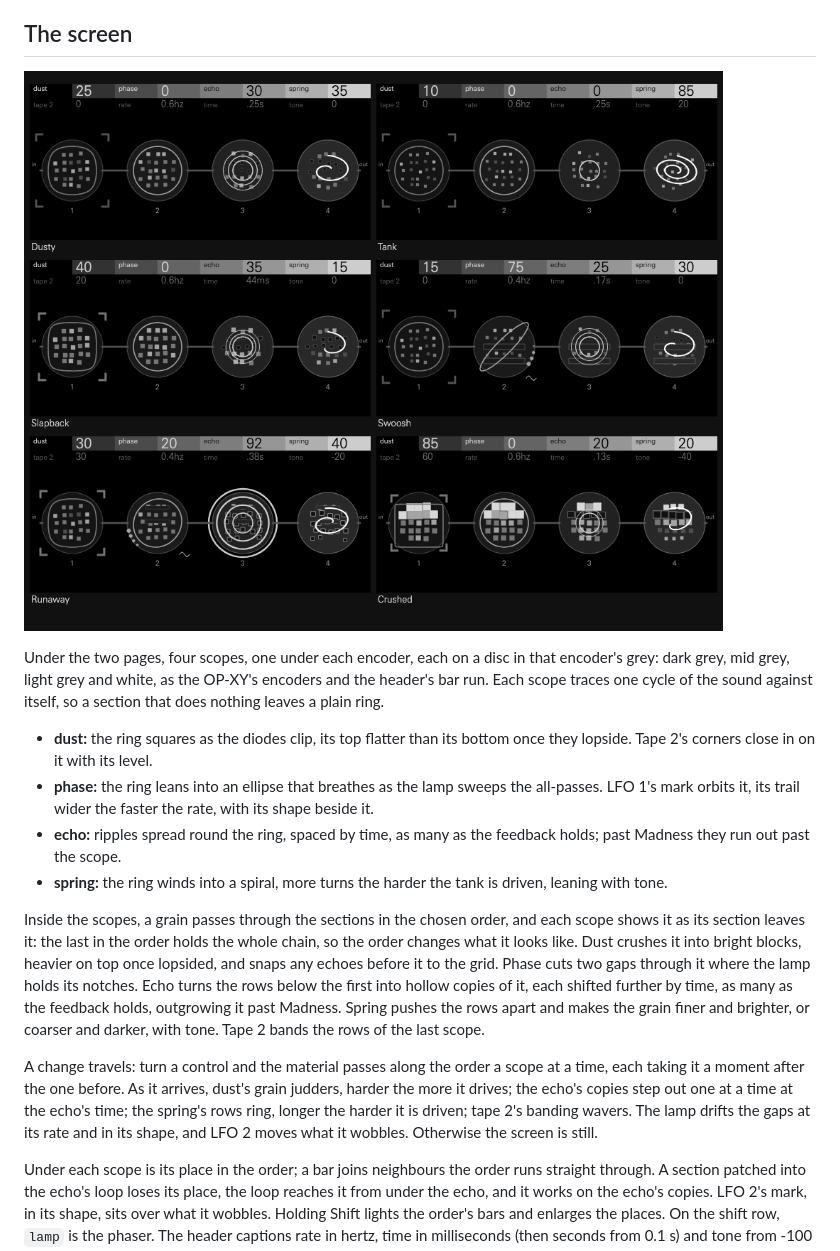
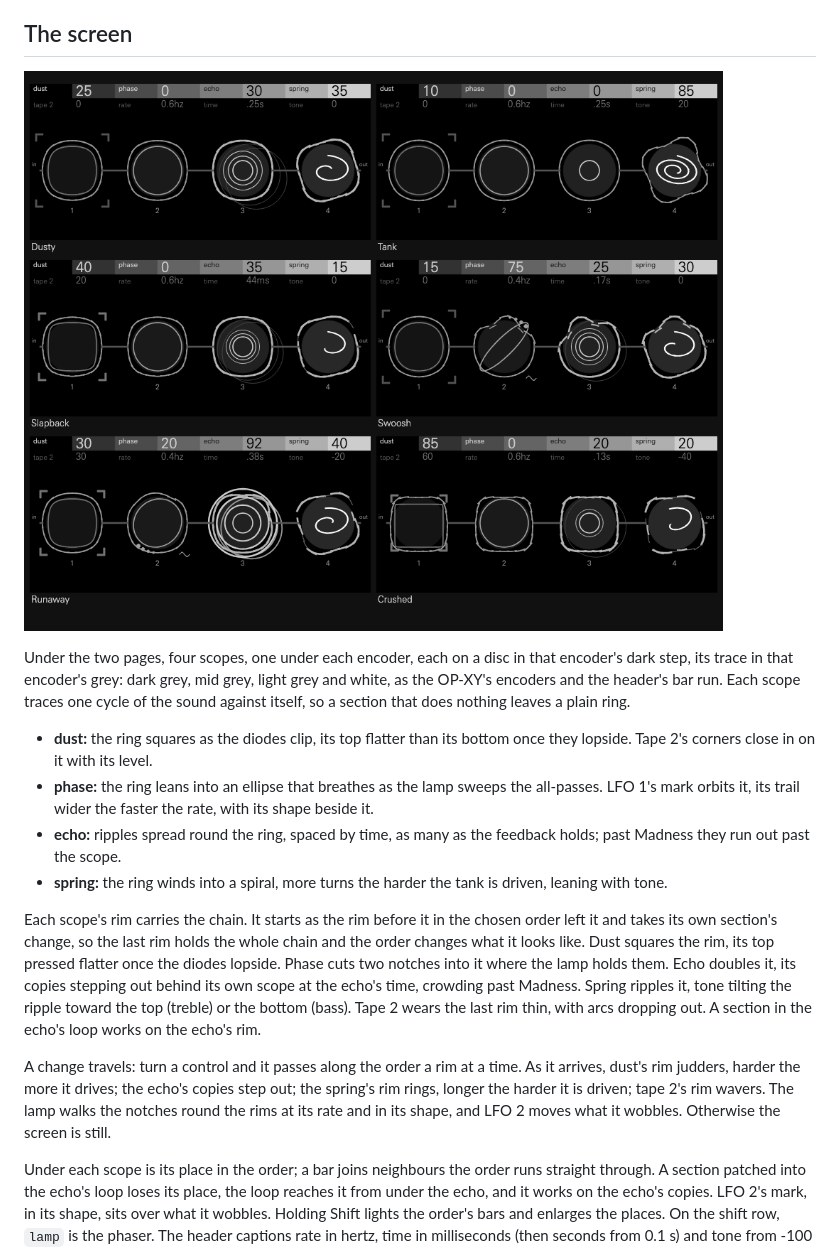
Before and after one commit to mmockett/OP-XY-ModFX, a Markdown page: lint/README.md, the part around the change. GitHub-like rendering; pictures changed too: lint/screens.png.

Commit message:
Lint prototype: the rims carry the chain instead of a grain
Each scope's rim is 24 arcs the display moves, turns and scales. A rim starts
as the one before it in the order left it and takes its own section's change:
dust squares it, phase notches it, echo doubles it (copies behind its own
scope), spring ripples it with tone tilting the ripple, tape 2 wears the last.
Changes travel a rim at a time; the lamp walks the notches an arc a step, one
rim a step, so the screen stays light while it moves. The grain is gone.
A design exploration: not for release.

Co-Authored-By: Claude Opus 5.5 <noreply@anthropic.com>

```diff
--- a/lint/README.md
+++ b/lint/README.md
@@ -58,7 +58,7 @@ setting was measured.
 ![Lint's screen in its six presets](screens.png)
 
 Under the two pages, four scopes, one under each encoder, each on a disc in
-that encoder's grey: dark grey, mid grey, light grey and white, as the OP-XY's
+that encoder's dark step, its trace in that encoder's grey: dark grey, mid grey, light grey and white, as the OP-XY's
 encoders and the header's bar run. Each scope traces one cycle of the sound
 against itself, so a section that does nothing leaves a plain ring.
 
@@ -72,21 +72,20 @@ against itself, so a section that does nothing leaves a plain ring.
 - **spring:** the ring winds into a spiral, more turns the harder the tank is
   driven, leaning with tone.
 
-Inside the scopes, a grain passes through the sections in the chosen order,
-and each scope shows it as its section leaves it: the last in the order holds
-the whole chain, so the order changes what it looks like. Dust crushes it into
-bright blocks, heavier on top once lopsided, and snaps any echoes before it to
-the grid. Phase cuts two gaps through it where the lamp holds its notches.
-Echo turns the rows below the first into hollow copies of it, each shifted
-further by time, as many as the feedback holds, outgrowing it past Madness.
-Spring pushes the rows apart and makes the grain finer and brighter, or
-coarser and darker, with tone. Tape 2 bands the rows of the last scope.
+Each scope's rim carries the chain. It starts as the rim before it in the
+chosen order left it and takes its own section's change, so the last rim holds
+the whole chain and the order changes what it looks like. Dust squares the rim,
+its top pressed flatter once the diodes lopside. Phase cuts two notches into
+it where the lamp holds them. Echo doubles it, its copies stepping out behind
+its own scope at the echo's time, crowding past Madness. Spring ripples it, tone
+tilting the ripple toward the top (treble) or the bottom (bass). Tape 2 wears
+the last rim thin, with arcs dropping out. A section in the echo's loop works
+on the echo's rim.
 
-A change travels: turn a control and the material passes along the order a
-scope at a time, each taking it a moment after the one before. As it arrives,
-dust's grain judders, harder the more it drives; the echo's copies step out
-one at a time at the echo's time; the spring's rows ring, longer the harder it
-is driven; tape 2's banding wavers. The lamp drifts the gaps at its rate and in
+A change travels: turn a control and it passes along the order a rim at a
+time. As it arrives, dust's rim judders, harder the more it drives; the echo's
+copies step out; the spring's rim rings, longer the harder it is driven; tape
+2's rim wavers. The lamp walks the notches round the rims at its rate and in
 its shape, and LFO 2 moves what it wobbles. Otherwise the screen is still.
 
 Under each scope is its place in the order; a bar joins neighbours the order
```
Also changed, not shown: 6 other files.
